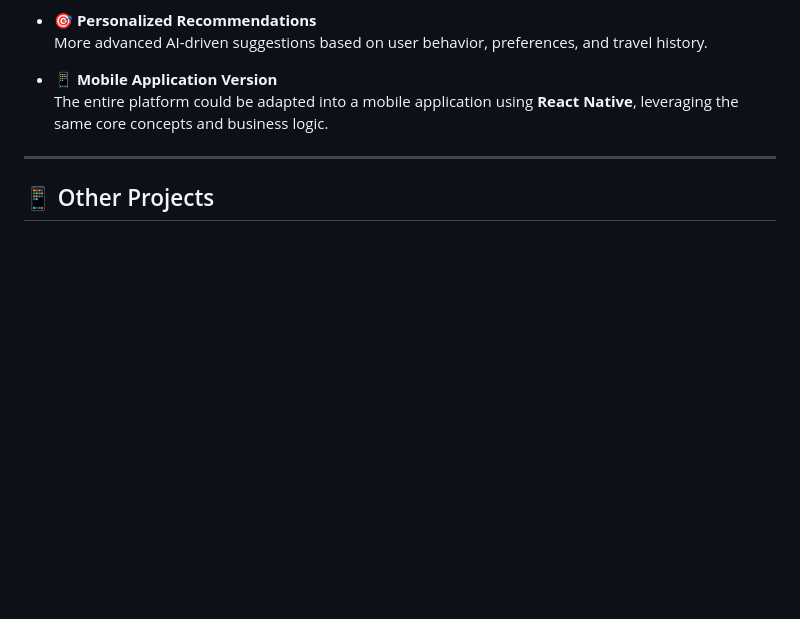
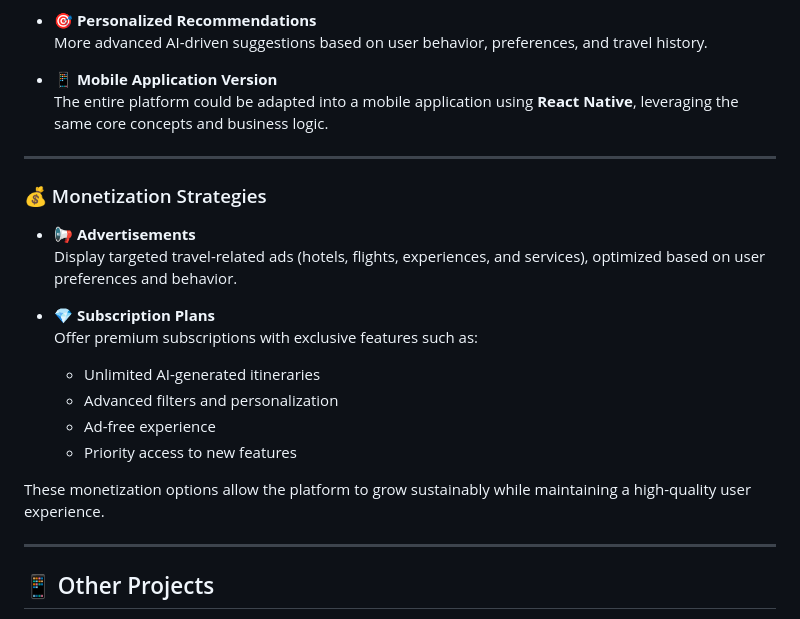
Before and after one commit to GabrielGrozinski/ViaJour, a Markdown page: README.md, the part around the change. GitHub-like rendering; blank space fills up the shorter version.

Commit message:
ViaJour and Readme

```diff
--- a/README.md
+++ b/README.md
@@ -296,6 +296,21 @@ This project was designed with scalability in mind, allowing several features to
 
 ---
 
+### 💰 Monetization Strategies
+- 📢 **Advertisements**
+  Display targeted travel-related ads (hotels, flights, experiences, and services), optimized based on user preferences and behavior.
+
+- 💎 **Subscription Plans**
+  Offer premium subscriptions with exclusive features such as:
+  - Unlimited AI-generated itineraries
+  - Advanced filters and personalization
+  - Ad-free experience
+  - Priority access to new features
+
+These monetization options allow the platform to grow sustainably while maintaining a high-quality user experience.
+
+---
+
 ## 📱 Other Projects
 
 In addition to this project, I have also developed a **React Native** application called **Mistura Boa**, a mobile app focused on recipes and cooking experiences.
```
